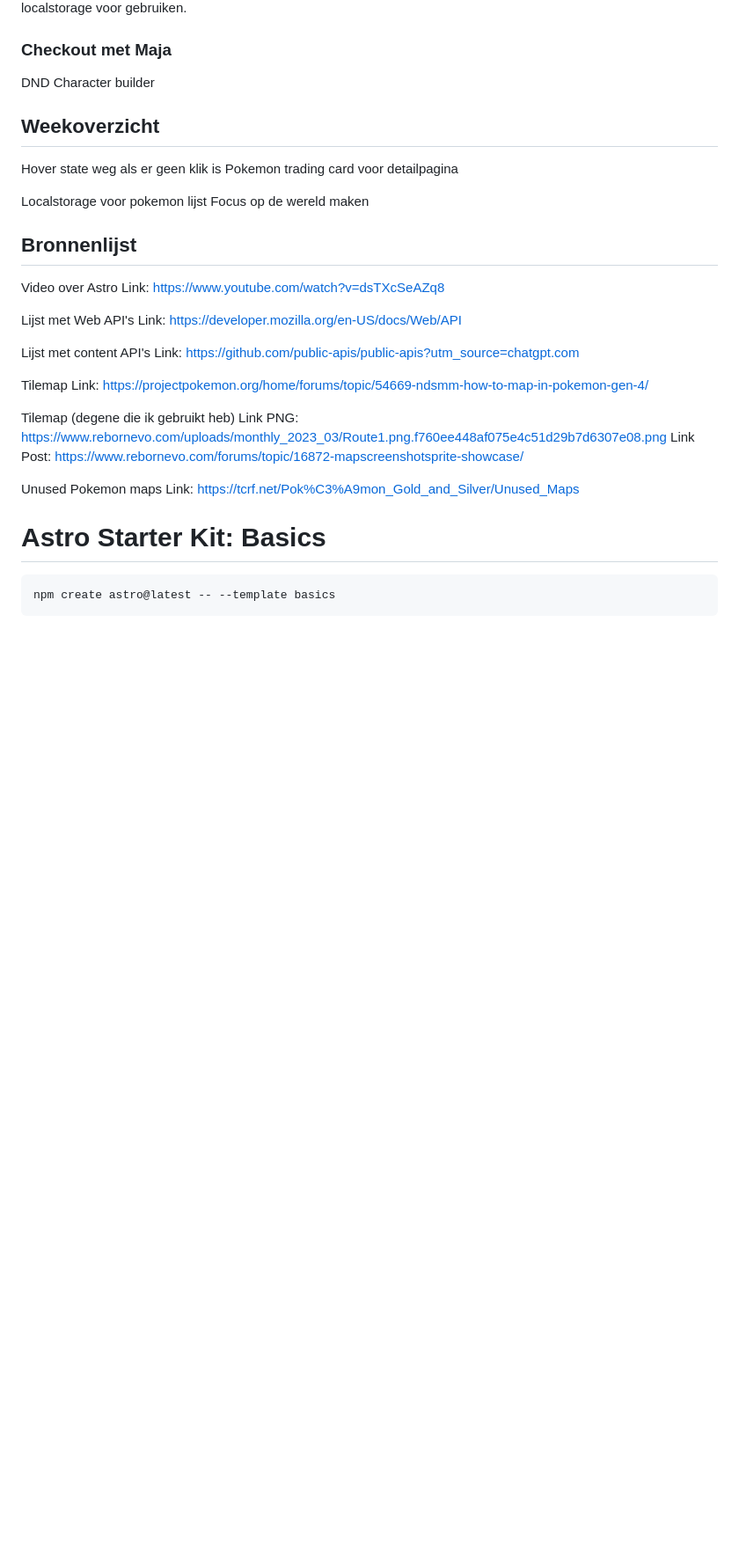
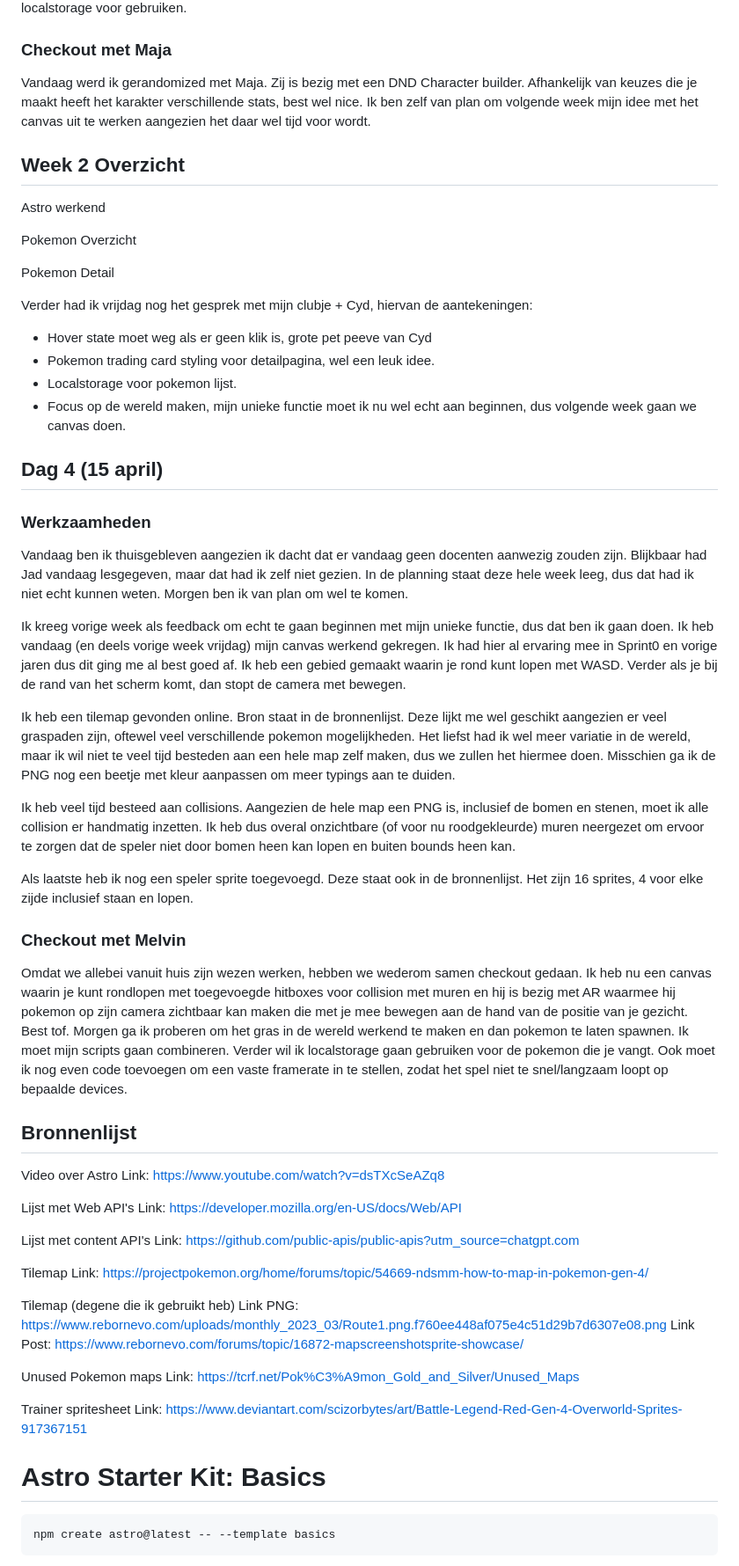
Before and after one commit to DylanAbrahams/API-Dylan, a Markdown page: README.md, the part around the change printed below. Shown: that part at 88% size. GitHub-like rendering; blank space fills up the shorter version.

```diff
--- a/README.md
+++ b/README.md
@@ -66,15 +68,45 @@ Nog 2 dingen die ik aan de randomizerpagina heb toegevoegd. Ten eerste heb ik 4
 
 
 ### Checkout met Maja
-DND Character builder
+Vandaag werd ik gerandomized met Maja. Zij is bezig met een DND Character builder. Afhankelijk van keuzes die je maakt heeft het karakter verschillende stats, best wel nice. Ik ben zelf van plan om volgende week mijn idee met het canvas uit te werken aangezien het daar wel tijd voor wordt.
 
-## Weekoverzicht
+## Week 2 Overzicht
 
-Hover state weg als er geen klik is
-Pokemon trading card voor detailpagina
+Astro werkend
 
-Localstorage voor pokemon lijst
-Focus op de wereld maken
+Pokemon Overzicht
+
+Pokemon Detail
+
+
+
+
+
+
+Verder had ik vrijdag nog het gesprek met mijn clubje + Cyd, hiervan de aantekeningen:
+- Hover state moet weg als er geen klik is, grote pet peeve van Cyd
+- Pokemon trading card styling voor detailpagina, wel een leuk idee.
+- Localstorage voor pokemon lijst.
+- Focus op de wereld maken, mijn unieke functie moet ik nu wel echt aan beginnen, dus volgende week gaan we canvas doen.
+
+
+
+
+## Dag 4 (15 april)
+### Werkzaamheden
+Vandaag ben ik thuisgebleven aangezien ik dacht dat er vandaag geen docenten aanwezig zouden zijn. Blijkbaar had Jad vandaag lesgegeven, maar dat had ik zelf niet gezien. In de planning staat deze hele week leeg, dus dat had ik niet echt kunnen weten. Morgen ben ik van plan om wel te komen.
+
+Ik kreeg vorige week als feedback om echt te gaan beginnen met mijn unieke functie, dus dat ben ik gaan doen. Ik heb vandaag (en deels vorige week vrijdag) mijn canvas werkend gekregen. Ik had hier al ervaring mee in Sprint0 en vorige jaren dus dit ging me al best goed af. Ik heb een gebied gemaakt waarin je rond kunt lopen met WASD. Verder als je bij de rand van het scherm komt, dan stopt de camera met bewegen.
+
+Ik heb een tilemap gevonden online. Bron staat in de bronnenlijst. Deze lijkt me wel geschikt aangezien er veel graspaden zijn, oftewel veel verschillende pokemon mogelijkheden. Het liefst had ik wel meer variatie in de wereld, maar ik wil niet te veel tijd besteden aan een hele map zelf maken, dus we zullen het hiermee doen. Misschien ga ik de PNG nog een beetje met kleur aanpassen om meer typings aan te duiden.
+
+Ik heb veel tijd besteed aan collisions. Aangezien de hele map een PNG is, inclusief de bomen en stenen, moet ik alle collision er handmatig inzetten. Ik heb dus overal onzichtbare (of voor nu roodgekleurde) muren neergezet om ervoor te zorgen dat de speler niet door bomen heen kan lopen en buiten bounds heen kan.
+
+Als laatste heb ik nog een speler sprite toegevoegd. Deze staat ook in de bronnenlijst. Het zijn 16 sprites, 4 voor elke zijde inclusief staan en lopen.
+
+
+### Checkout met Melvin
+Omdat we allebei vanuit huis zijn wezen werken, hebben we wederom samen checkout gedaan. Ik heb nu een canvas waarin je kunt rondlopen met toegevoegde hitboxes voor collision met muren en hij is bezig met AR waarmee hij pokemon op zijn camera zichtbaar kan maken die met je mee bewegen aan de hand van de positie van je gezicht. Best tof. Morgen ga ik proberen om het gras in de wereld werkend te maken en dan pokemon te laten spawnen. Ik moet mijn scripts gaan combineren. Verder wil ik localstorage gaan gebruiken voor de pokemon die je vangt. Ook moet ik nog even code toevoegen om een vaste framerate in te stellen, zodat het spel niet te snel/langzaam loopt op bepaalde devices.
 
 ## Bronnenlijst
 Video over Astro
@@ -95,6 +127,11 @@ Link Post: https://www.rebornevo.com/forums/topic/16872-mapscreenshotsprite-show
 
 Unused Pokemon maps
 Link: https://tcrf.net/Pok%C3%A9mon_Gold_and_Silver/Unused_Maps
+
+Trainer spritesheet
+Link: https://www.deviantart.com/scizorbytes/art/Battle-Legend-Red-Gen-4-Overworld-Sprites-917367151
+
+
 
 
 
```
Also changed, not shown: other parts of README.md (+5 -3 lines), src/assets/Trainer_Spritesheet.png (added), 6 other files.
